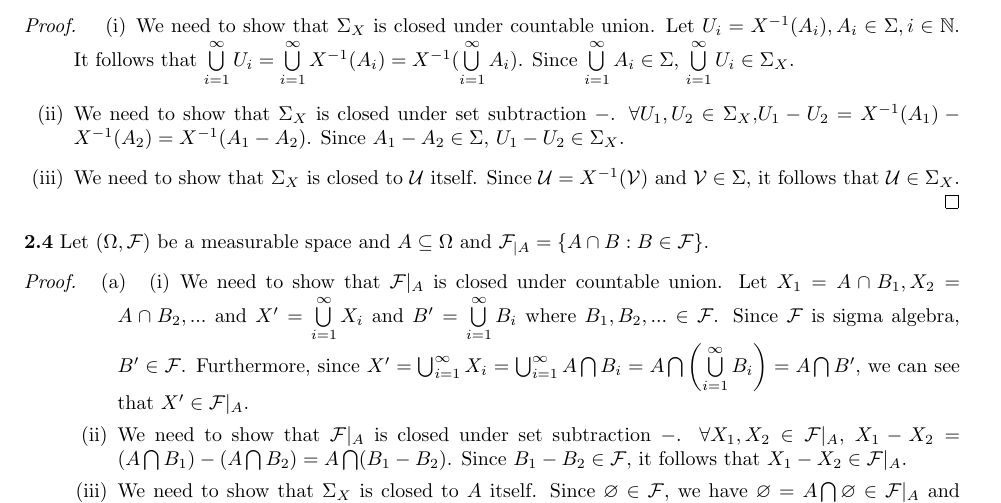
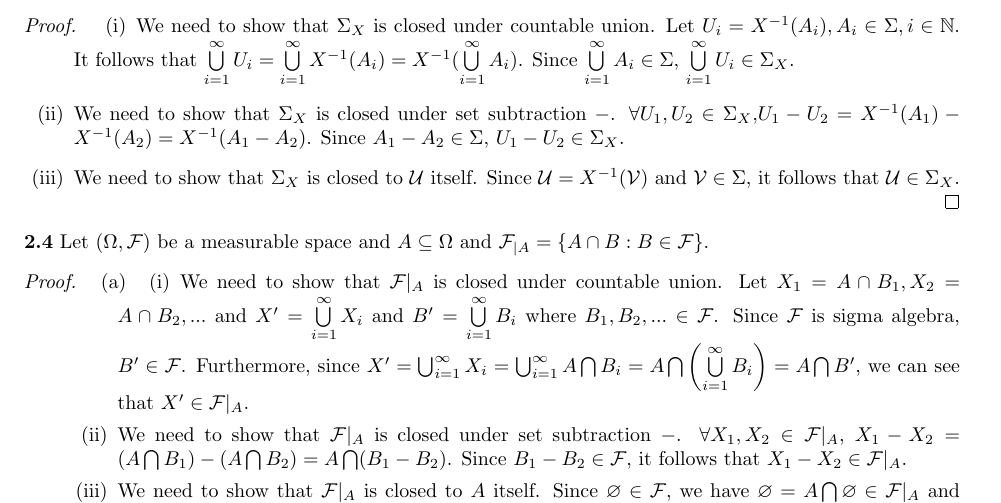
Before and after one commit to shuaili8/Bandit_book_solutions, a LaTeX book (main.tex, which reads Ch2.tex): part of page 3 of 25, cut so that both start at the same text. Compiled offline with pdfLaTeX.

Commit message:
minor fix

```diff
--- a/Ch2.tex
+++ b/Ch2.tex
@@ -71,7 +71,7 @@ Let $(\Omega,\mathcal{F})$ be a measurable space and $A \subseteq \Omega$ and $\
         \item[(a)] \begin{enumerate}
                 \item[(i)] We need to show that $\mathcal{F}|_A$ is closed under countable union. Let $X_1=A\cap B_1,X_2=A\cap B_2,...$ and $X^{\prime}=\bigcup\limits^{\infty}_{i=1}X_i$ and $B^{\prime}=\bigcup\limits^{\infty}_{i=1}B_i$ where $B_1,B_2,...\in \mathcal{F}$. Since $\mathcal{F}$ is sigma algebra, $B^{\prime}\in \mathcal{F}$. Furthermore, since $X^{\prime}=\bigcup^{\infty}_{i=1}X_i=\bigcup^{\infty}_{i=1}A\bigcap B_i=A\bigcap\left(\bigcup\limits^{\infty}_{i=1}B_i \right)=A\bigcap B^{\prime}$, we can see that $X^{\prime}\in \mathcal{F}|_A$.
                 \item[(ii)] We need to show that $\mathcal{F}|_A$ is closed under set subtraction $-$. $\forall X_1,X_2\in \mathcal{F}|_A$, $X_1-X_2=(A\bigcap B_1)-(A\bigcap B_2)=A\bigcap(B_1-B_2)$. Since $B_1-B_2\in \mathcal{F}$, it follows that $X_1-X_2\in \mathcal{F}|_A$.
-                \item[(iii)] We need to show that $\Sigma_X$ is closed to $A$ itself. Since $\varnothing \in \mathcal{F}$, we have $\varnothing=A\bigcap\varnothing\in \mathcal{F}|_A$ and $A=\varnothing^{C}\in \mathcal{F}|_A$.
+                \item[(iii)] We need to show that $\mathcal{F}|_A$ is closed to $A$ itself. Since $\varnothing \in \mathcal{F}$, we have $\varnothing=A\bigcap\varnothing\in \mathcal{F}|_A$ and $A=\varnothing^{C}\in \mathcal{F}|_A$.
               \end{enumerate}
         \item[(b)] Let $P=\{ A\bigcap B:B\in \mathcal{F} \}, Q=\{ B: B\subset A, B\in \mathcal{F} \}$.
                 \begin{enumerate}
```
Also changed, not shown: main.pdf.
